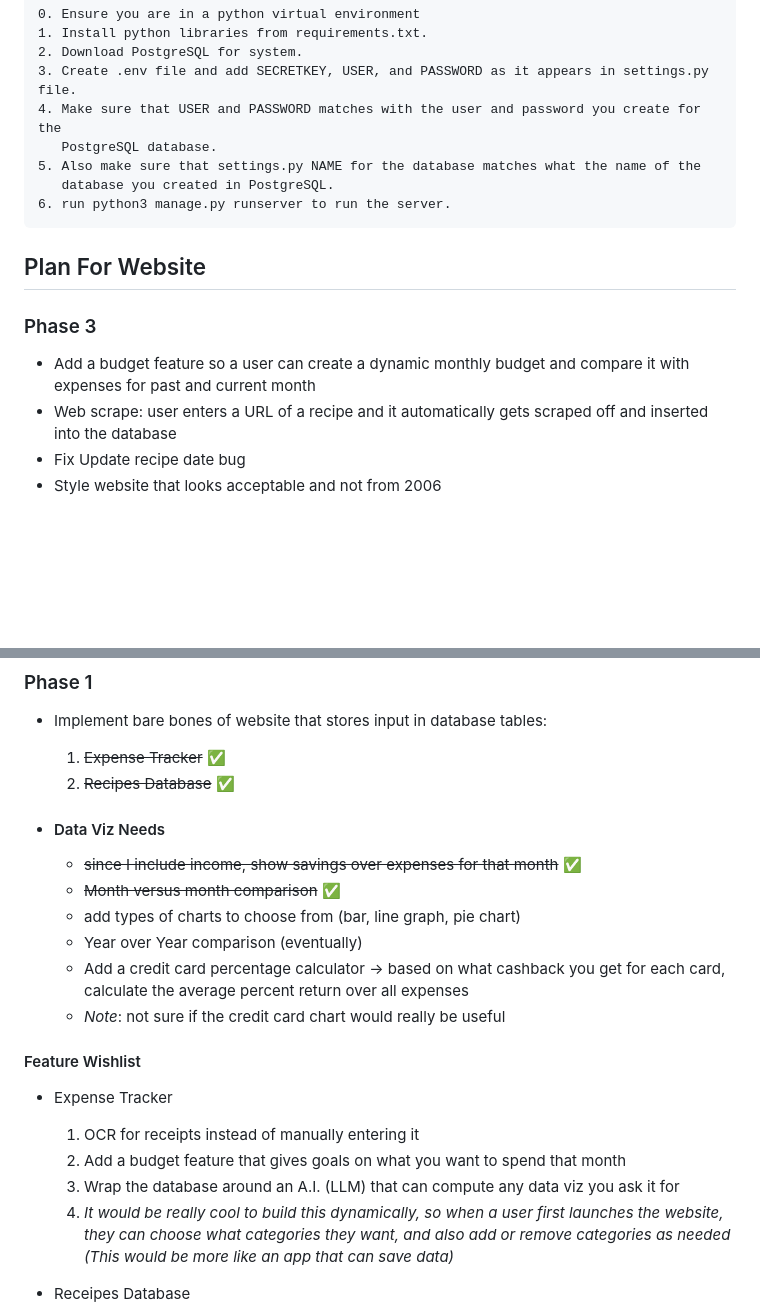
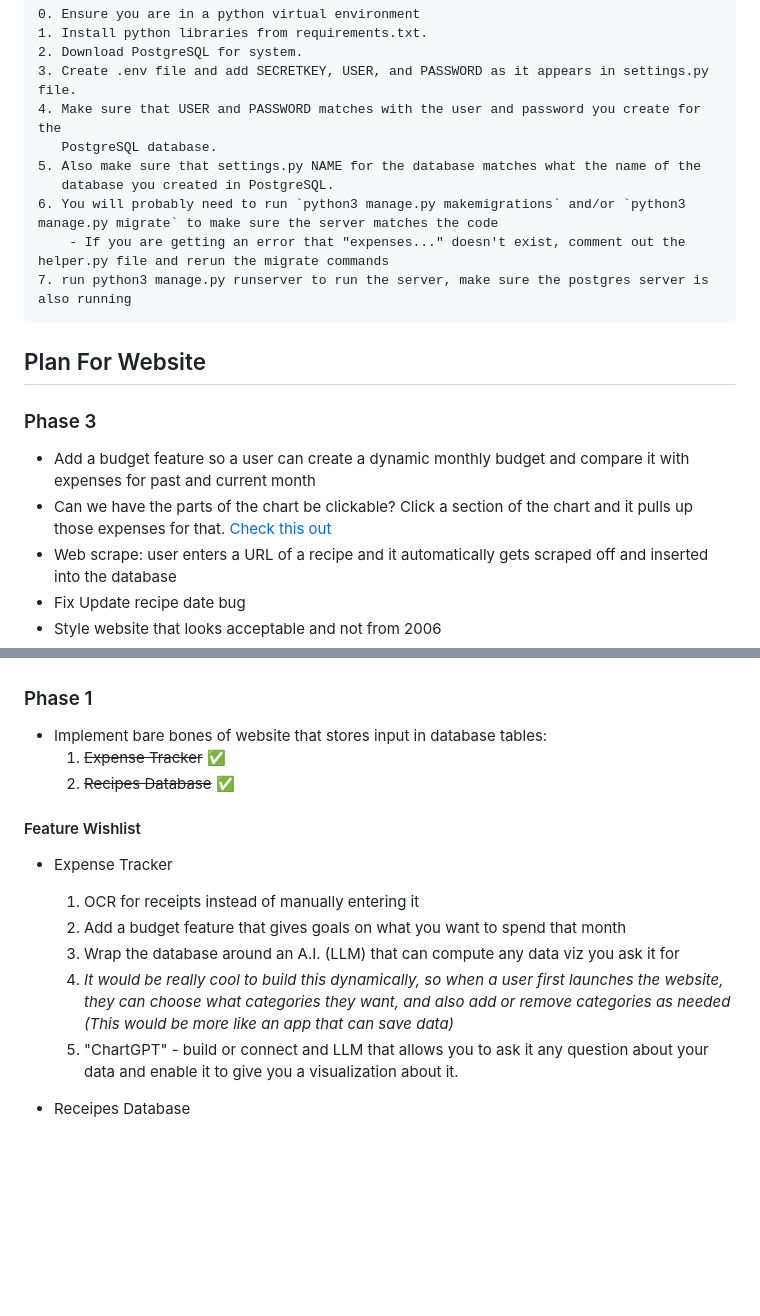
Before and after one commit to parkerbowling/django-app, a Markdown page: README.md, 2 parts joined by grey strips. Rendered like a GitHub page; blank space fills up the shorter version.

```diff
--- a/README.md
+++ b/README.md
@@ -10,12 +10,15 @@
        PostgreSQL database.
     5. Also make sure that settings.py NAME for the database matches what the name of the
        database you created in PostgreSQL.
-    6. run python3 manage.py runserver to run the server.
+    6. You will probably need to run `python3 manage.py makemigrations` and/or `python3 manage.py migrate` to make sure the server matches the code
+        - If you are getting an error that "expenses..." doesn't exist, comment out the helper.py file and rerun the migrate commands
+    7. run python3 manage.py runserver to run the server, make sure the postgres server is also running
 
 ## Plan For Website
 
 ### Phase 3
  - Add a budget feature so a user can create a dynamic monthly budget and compare it with expenses for past and current month
+ - Can we have the parts of the chart be clickable? Click a section of the chart and it pulls up those expenses for that. [Check this out](https://stackoverflow.com/questions/20964443/highcharts-making-a-point-clickable)
  - Web scrape: user enters a URL of a recipe and it automatically gets scraped off and inserted into the database
  - Fix Update recipe date bug
  - Style website that looks acceptable and not from 2006
@@ -36,14 +39,6 @@
     1. ~~Expense Tracker~~ :white_check_mark:
     2. ~~Recipes Database~~ :white_check_mark:
 
- - #### Data Viz Needs
-    - ~~since I include income, show savings over expenses for that month~~ :white_check_mark:
-    - ~~Month versus month comparison~~ :white_check_mark:
-    - add types of charts to choose from (bar, line graph, pie chart)
-    - Year over Year comparison (eventually)
-    - Add a credit card percentage calculator -> based on what cashback you get for each card, calculate the average percent return over all expenses
-    - *Note*: not sure if the credit card chart would really be useful
-
 #### Feature Wishlist
 
 - Expense Tracker
@@ -51,6 +46,7 @@
     2. Add a budget feature that gives goals on what you want to spend that month
     3. Wrap the database around an A.I. (LLM) that can compute any data viz you ask it for
     4. *It would be really cool to build this dynamically, so when a user first launches the website, they can choose what categories they want, and also add or remove categories as needed (This would be more like an app that can save data)*
+    5. "ChartGPT" - build or connect and LLM that allows you to ask it any question about your data and enable it to give you a visualization about it.
 
 - Receipes Database
     1. Select a recipe (or many) and compile a grocery list from those recipe(s) selected
```
